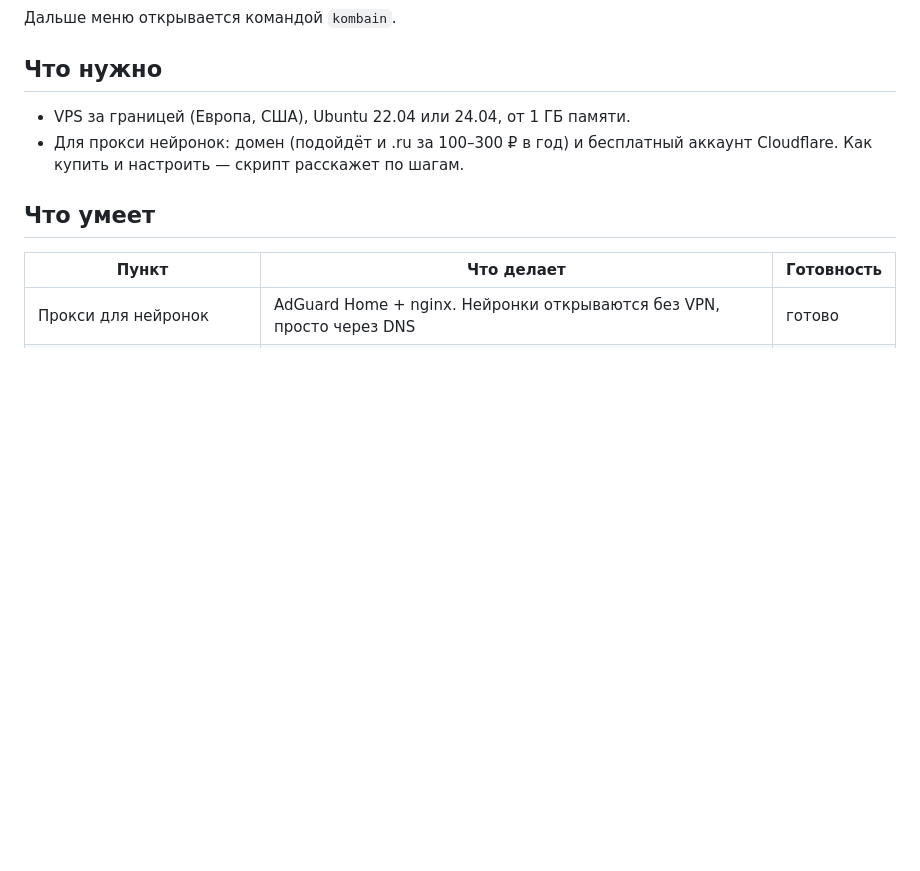
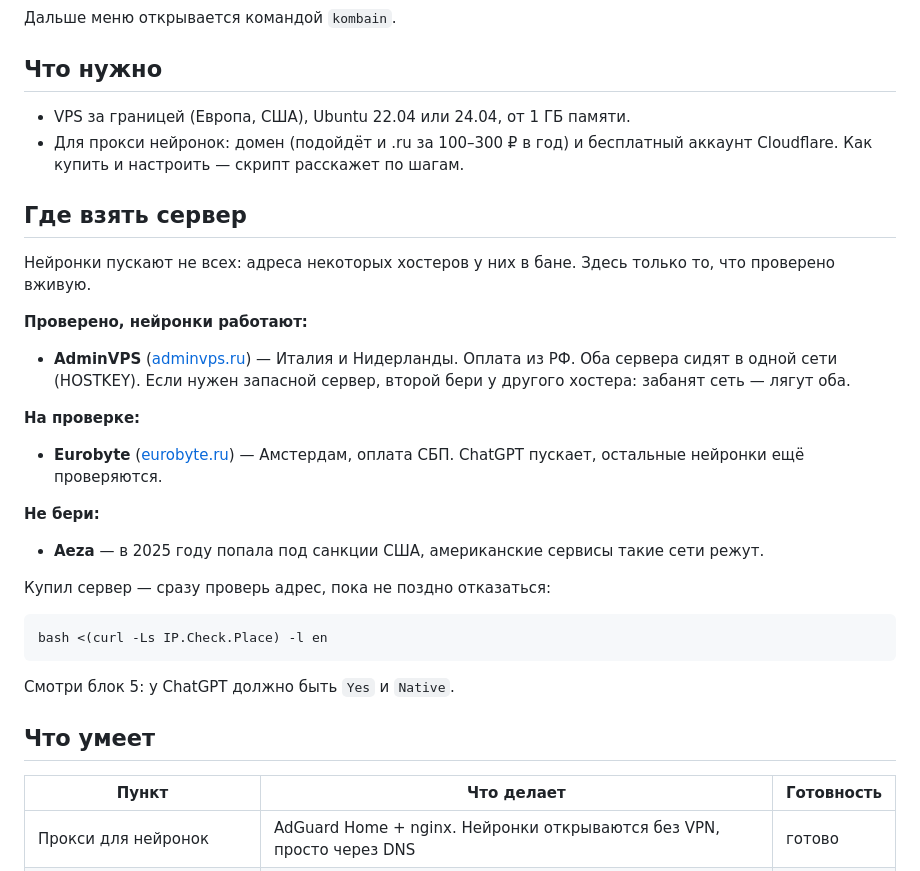
Before and after one commit to ln71v/kombain, a Markdown page: README.md, the part around the change. Rendered like a GitHub page; blank space fills up the shorter version.

Commit message:
README: проверенные хостеры и проверка IP
Co-Authored-By: Claude Opus 5.5 <noreply@anthropic.com>
Claude-Session: https://claude.ai/code/session_01F5ktGJDEshhqZqrZFR9CYE

````diff
--- a/README.md
+++ b/README.md
@@ -16,6 +16,26 @@ bash <(curl -Ls https://raw.githubusercontent.com/ln71v/kombain/main/kombain.sh)
 
 - VPS за границей (Европа, США), Ubuntu 22.04 или 24.04, от 1 ГБ памяти.
 - Для прокси нейронок: домен (подойдёт и .ru за 100–300 ₽ в год) и бесплатный аккаунт Cloudflare. Как купить и настроить — скрипт расскажет по шагам.
+
+## Где взять сервер
+
+Нейронки пускают не всех: адреса некоторых хостеров у них в бане. Здесь только то, что проверено вживую.
+
+**Проверено, нейронки работают:**
+- **AdminVPS** ([adminvps.ru](https://adminvps.ru)) — Италия и Нидерланды. Оплата из РФ.
+  Оба сервера сидят в одной сети (HOSTKEY). Если нужен запасной сервер, второй бери у другого хостера: забанят сеть — лягут оба.
+
+**На проверке:**
+- **Eurobyte** ([eurobyte.ru](https://eurobyte.ru)) — Амстердам, оплата СБП. ChatGPT пускает, остальные нейронки ещё проверяются.
+
+**Не бери:**
+- **Aeza** — в 2025 году попала под санкции США, американские сервисы такие сети режут.
+
+Купил сервер — сразу проверь адрес, пока не поздно отказаться:
+```
+bash <(curl -Ls IP.Check.Place) -l en
+```
+Смотри блок 5: у ChatGPT должно быть `Yes` и `Native`.
 
 ## Что умеет
 
````
